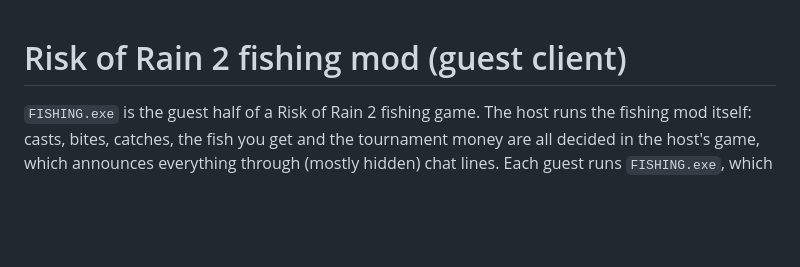
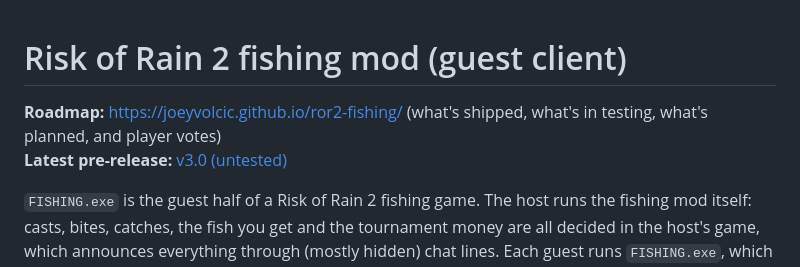
Before and after one commit to Joeyvolcic/ror2-fishing, a Markdown page: README.md, the part around the change. GitHub-like rendering; blank space fills up the shorter version.

Commit message:
Link the roadmap and the v3.0 pre-release from the README
Co-Authored-By: Claude Opus 5.5 <noreply@anthropic.com>

```diff
--- a/README.md
+++ b/README.md
@@ -1,4 +1,7 @@
 # Risk of Rain 2 fishing mod (guest client)
+
+**Roadmap:** https://joeyvolcic.github.io/ror2-fishing/ (what's shipped, what's in testing, what's planned, and player votes)
+**Latest pre-release:** [v3.0 (untested)](https://github.com/Joeyvolcic/ror2-fishing/releases/tag/v3.0)
 
 `FISHING.exe` is the guest half of a Risk of Rain 2 fishing game. The host runs the fishing mod itself:
 casts, bites, catches, the fish you get and the tournament money are all decided in the host's game,
```
